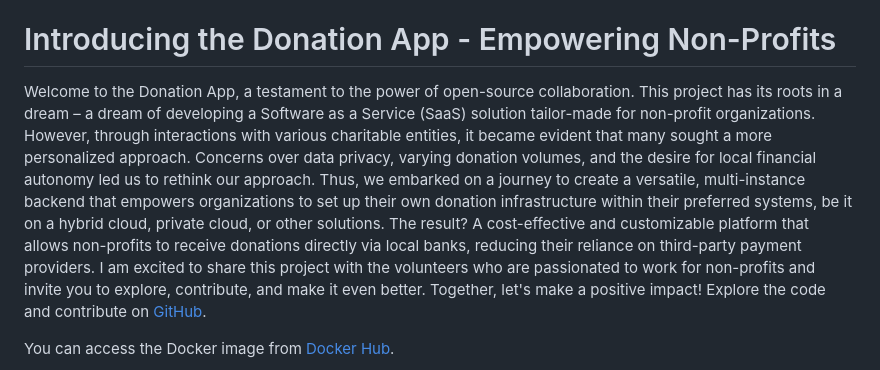
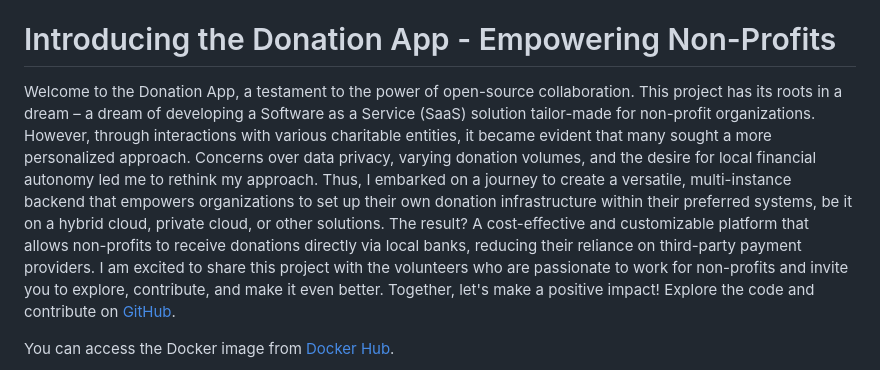
Before and after one commit to mebaysan/donation-app, a Markdown page: README.md, the part around the change. Rendered like a GitHub page.

```diff
--- a/README.md
+++ b/README.md
@@ -17,16 +17,7 @@
 
 # Introducing the Donation App - Empowering Non-Profits
 
-Welcome to the Donation App, a testament to the power of open-source collaboration. This project has its roots in a
-dream – a dream of developing a Software as a Service (SaaS) solution tailor-made for non-profit organizations. However,
-through interactions with various charitable entities, it became evident that many sought a more personalized approach.
-Concerns over data privacy, varying donation volumes, and the desire for local financial autonomy led us to rethink our
-approach. Thus, we embarked on a journey to create a versatile, multi-instance backend that empowers organizations to
-set up their own donation infrastructure within their preferred systems, be it on a hybrid cloud, private cloud, or
-other solutions. The result? A cost-effective and customizable platform that allows non-profits to receive donations
-directly via local banks, reducing their reliance on third-party payment providers. I am excited to share this project
-with the volunteers who are passionated to work for non-profits and invite you to explore, contribute, and make it even
-better. Together, let's make a positive impact! Explore the code and contribute
+Welcome to the Donation App, a testament to the power of open-source collaboration. This project has its roots in a dream – a dream of developing a Software as a Service (SaaS) solution tailor-made for non-profit organizations. However, through interactions with various charitable entities, it became evident that many sought a more personalized approach. Concerns over data privacy, varying donation volumes, and the desire for local financial autonomy led me to rethink my approach. Thus, I embarked on a journey to create a versatile, multi-instance backend that empowers organizations to set up their own donation infrastructure within their preferred systems, be it on a hybrid cloud, private cloud, or other solutions. The result? A cost-effective and customizable platform that allows non-profits to receive donations directly via local banks, reducing their reliance on third-party payment providers. I am excited to share this project with the volunteers who are passionate to work for non-profits and invite you to explore, contribute, and make it even better. Together, let's make a positive impact! Explore the code and contribute
 on [GitHub](https://github.com/mebaysan/donation-app).
 
 You can access the Docker image from [Docker Hub](https://hub.docker.com/r/mebaysan/donation-app).
```
